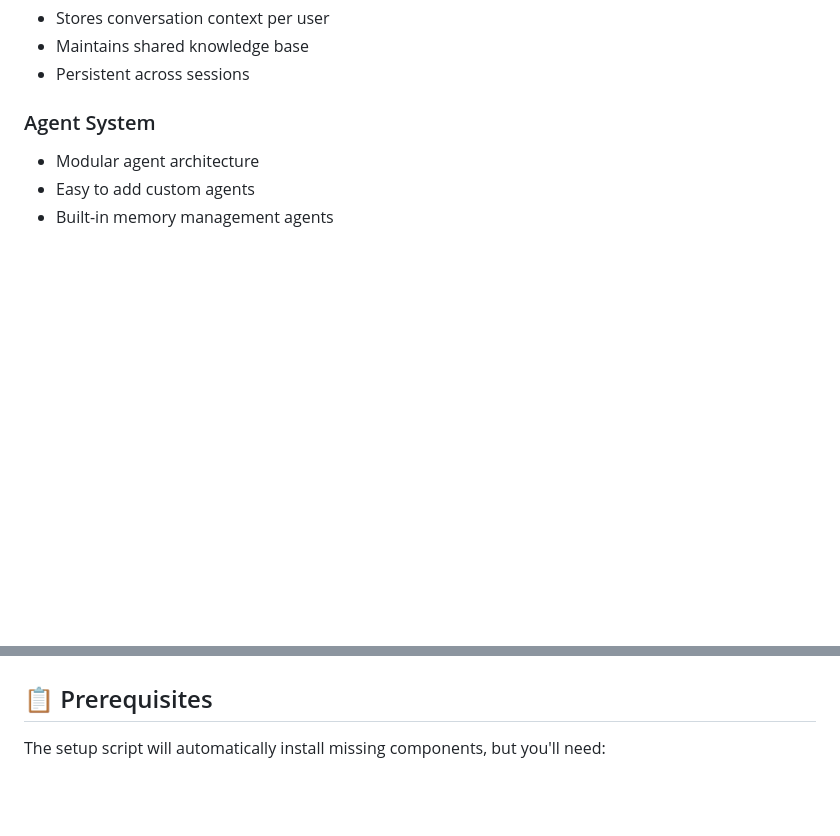
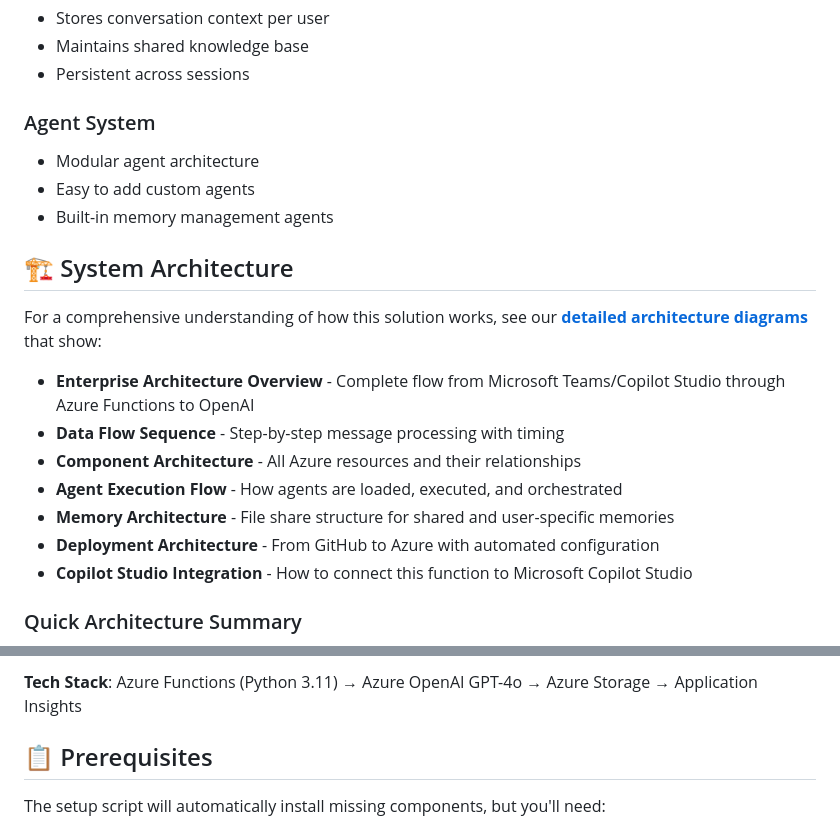
Before and after one commit to kody-w/VIPWatcher, a Markdown page: README.md, 2 parts joined by grey strips. GitHub-like rendering; blank space fills up the shorter version.

Commit message:
Add system architecture and data flow diagrams to README and architecture documentation

```diff
--- a/README.md
+++ b/README.md
@@ -62,3 +62,18 @@ bash setup.sh
 - Modular agent architecture
 - Easy to add custom agents
 - Built-in memory management agents
+
+## 🏗️ System Architecture
+
+For a comprehensive understanding of how this solution works, see our [**detailed architecture diagrams**](architecture-diagram.md) that show:
+
+- **Enterprise Architecture Overview** - Complete flow from Microsoft Teams/Copilot Studio through Azure Functions to OpenAI
+- **Data Flow Sequence** - Step-by-step message processing with timing
+- **Component Architecture** - All Azure resources and their relationships
+- **Agent Execution Flow** - How agents are loaded, executed, and orchestrated
+- **Memory Architecture** - File share structure for shared and user-specific memories
+- **Deployment Architecture** - From GitHub to Azure with automated configuration
+- **Copilot Studio Integration** - How to connect this function to Microsoft Copilot Studio
+
+### Quick Architecture Summary
+
@@ -65,3 +100,4 @@ bash setup.sh
+**Tech Stack**: Azure Functions (Python 3.11) → Azure OpenAI GPT-4o → Azure Storage → Application Insights
 
 ## 📋 Prerequisites
 
```
Also changed, not shown: other parts of README.md (+20 -0 lines), architecture-diagram.md (added, +548 -0 lines).
